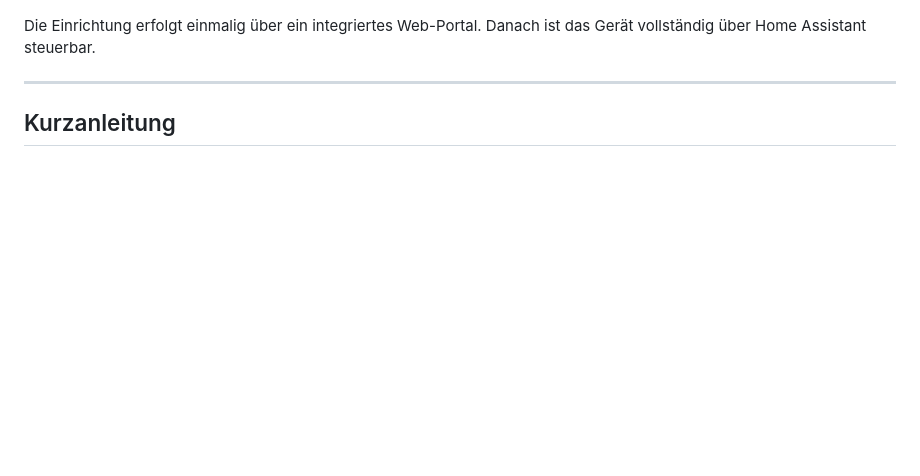
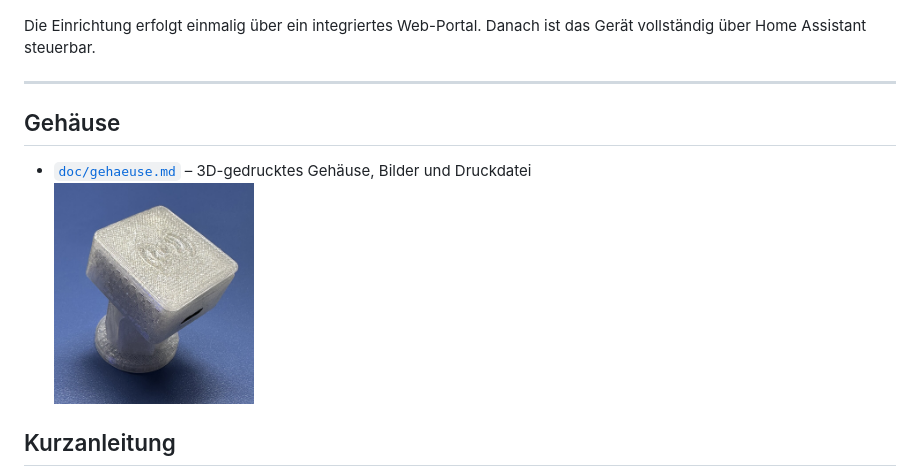
Before and after one commit to DocBig/LD2410S_C3mini-mqtt-HomeAssistant, a Markdown page: README.md, the part around the change. Drawn GitHub-style; pictures changed too: images/2.jpeg (added); blank space fills up the shorter version.

Commit message:
Gehäuse hinzugefügt

```diff
--- a/README.md
+++ b/README.md
@@ -8,6 +8,14 @@ Firmware für den ESP32-C3 mit HLK-LD2410S Radar-Sensor. Das Gerät erkennt Pers
 Die Einrichtung erfolgt einmalig über ein integriertes Web-Portal. Danach ist das Gerät vollständig über Home Assistant steuerbar.
 
 ---
+## Gehäuse
+
+- [`doc/gehaeuse.md`](doc/gehaeuse.md) – 3D-gedrucktes Gehäuse, Bilder und Druckdatei
+  <a href="doc/gehaeuse.md">
+    <img src="images/2.jpeg" width="200">
+  </a>
+
+
 
 ## Kurzanleitung
 
```
Also changed, not shown: doc/gehaeuse.md (added, +63 -0 lines), images/1.jpeg (added), images/3.jpeg (added), 1 other file.
